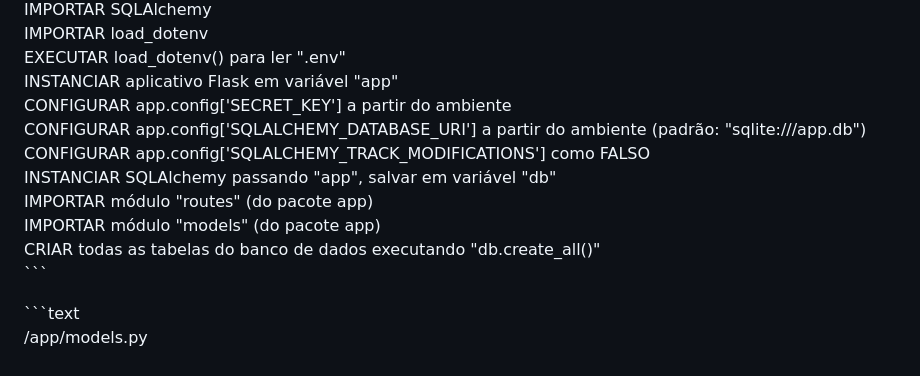
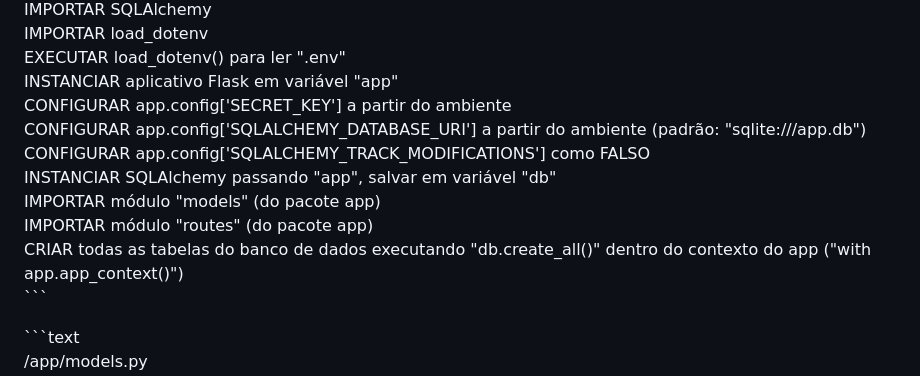
Before and after one commit to clacer20/projeto-uab, a Markdown page: MARKDOWN DO PROJETO.md, the part around the change. Drawn GitHub-style.

Commit message:
docs: update main project markdown with initialization fix details

```diff
--- a/MARKDOWN DO PROJETO.md
+++ b/MARKDOWN DO PROJETO.md
@@ -64,13 +64,13 @@ IMPORTAR SQLAlchemy
 IMPORTAR load\_dotenv
 EXECUTAR load\_dotenv() para ler ".env"
 INSTANCIAR aplicativo Flask em variável "app"
-CONFIGURAR app.config\['SECRET\_KEY'\] a partir do ambiente
-CONFIGURAR app.config\['SQLALCHEMY\_DATABASE\_URI'\] a partir do ambiente (padrão: "sqlite:///app.db")
-CONFIGURAR app.config\['SQLALCHEMY\_TRACK\_MODIFICATIONS'\] como FALSO
+CONFIGURAR app.config['SECRET_KEY'] a partir do ambiente
+CONFIGURAR app.config['SQLALCHEMY_DATABASE_URI'] a partir do ambiente (padrão: "sqlite:///app.db")
+CONFIGURAR app.config['SQLALCHEMY_TRACK_MODIFICATIONS'] como FALSO
 INSTANCIAR SQLAlchemy passando "app", salvar em variável "db"
+IMPORTAR módulo "models" (do pacote app)
 IMPORTAR módulo "routes" (do pacote app)
-IMPORTAR módulo "models" (do pacote app)
-CRIAR todas as tabelas do banco de dados executando "db.create\_all()"
+CRIAR todas as tabelas do banco de dados executando "db.create_all()" dentro do contexto do app ("with app.app_context()")
 \`\`\`
 
 \`\`\`text
```
